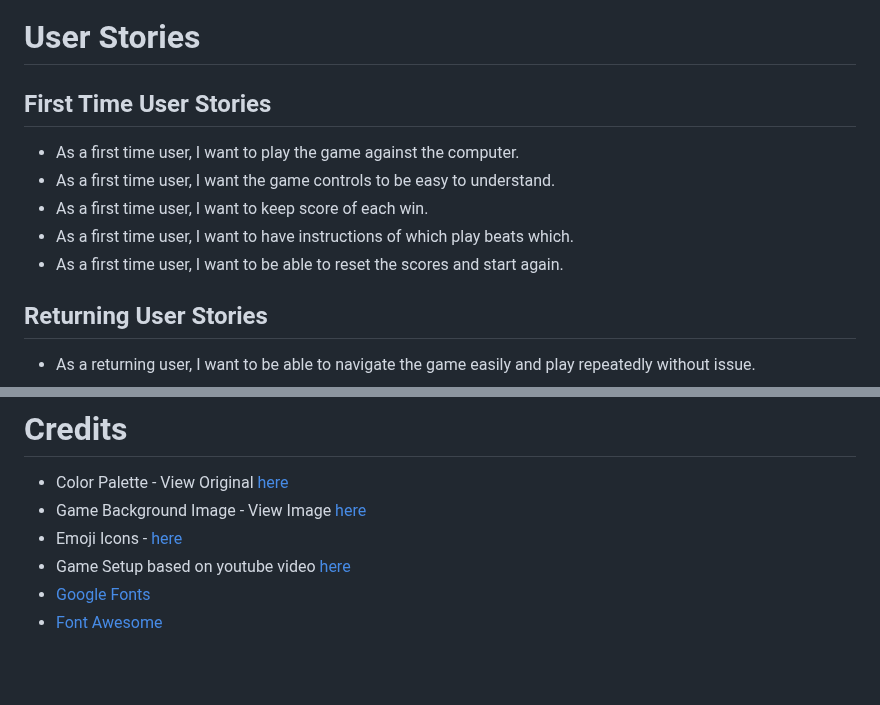
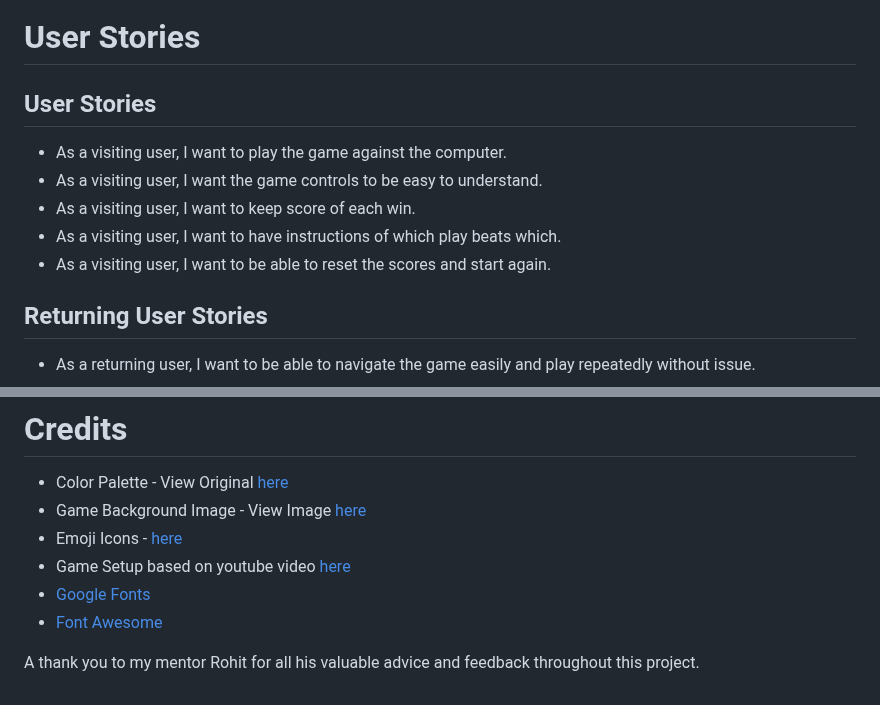
Before and after one commit to Josephine2244/PP2-Rock-Paper-Scissors-Lizard-Spock, a Markdown page: README.md, 2 parts joined by grey strips. Rendered like a GitHub page; blank space fills up the shorter version.

Commit message:
Update user stories and credits

```diff
--- a/README.md
+++ b/README.md
@@ -17,12 +17,12 @@ This is a fun, interactive, online game that gives players the chance to play ag
 8. [Credits](#credits)
 
 # User Stories
-## First Time User Stories
-- As a first time user, I want to play the game against the computer.
-- As a first time user, I want the game controls to be easy to understand.
-- As a first time user, I want to keep score of each win.
-- As a first time user, I want to have instructions of which play beats which.
-- As a first time user, I want to be able to reset the scores and start again.
+## User Stories
+- As a visiting user, I want to play the game against the computer.
+- As a visiting user, I want the game controls to be easy to understand.
+- As a visiting user, I want to keep score of each win.
+- As a visiting user, I want to have instructions of which play beats which.
+- As a visiting user, I want to be able to reset the scores and start again.
 
 ## Returning User Stories
 - As a returning user, I want to be able to navigate the game easily and play repeatedly without issue.
@@ -250,3 +250,5 @@ The fonts I chose are Federant and Merriweather. Federant is very similar to the
 - Game Setup based on youtube video [here](https://www.youtube.com/watch?v=RwFeg0cEZvQ)
 - [Google Fonts](https://fonts.google.com/)
 - [Font Awesome](https://fontawesome.com/)
+
+A thank you to my mentor Rohit for all his valuable advice and feedback throughout this project.
```
